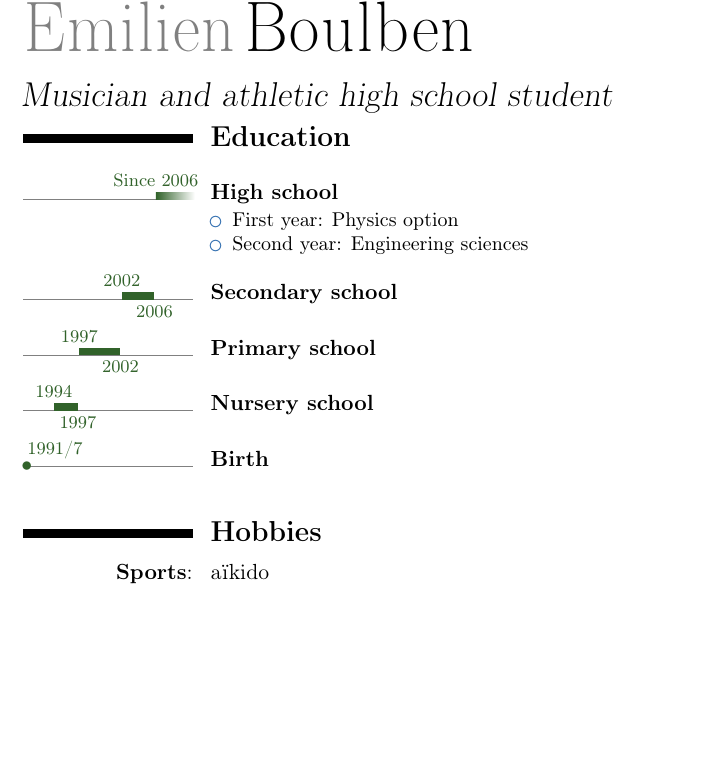
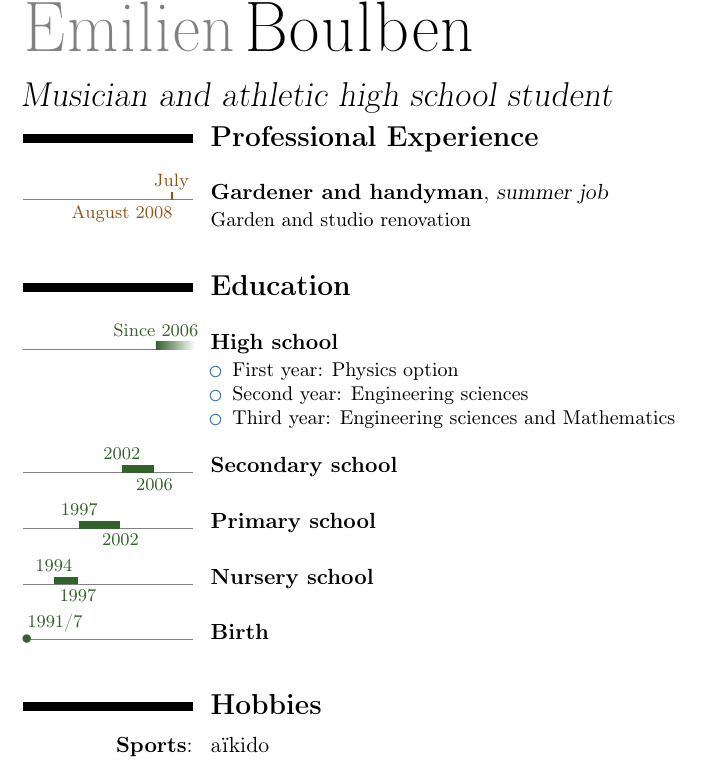
Before and after one commit to eboulben/cv, a LaTeX CV (src/main.tex): part of the page, cut so that both start at the same text, the shorter picture padded with empty space. Compiled offline with pdfLaTeX.

Commit message:
Graduate last year within senior high school

```diff
--- a/src/main.tex
+++ b/src/main.tex
@@ -17,6 +17,7 @@
 \lastname{Boulben}
 
 \colorlet{formationcolor}{green!55!black}
+\colorlet{procolor}{orange!60!black}
 
 \usepackage[top=0.5cm, bottom=0.5cm, left=0.4cm, right=0.4cm, scale=0.8]{geometry}
 
@@ -75,7 +76,17 @@
     \setlength{\parskip}{-3em}
 
 
-    \section{\textbf{\fr{Formation}\en{Education}}}\label{sec:textbf}
+    \section{\textbf{\fr{Expérience Professionnelle}\en{Professional Experience}}}\label{sec:textbf}
+
+    \setlength{\parskip}{0.7em}
+    \tltextend[north east]{\footnotesize}
+    \tllabelcventry[procolor]{2008/7}{2008/8}{\fr{Juillet///Aout 2008}\en{July///August 2008}}
+    {\fr{Jardinier et Bricoleur}\en{Gardener and handyman}}{\fr{petit boulot d'été}\en{summer job}}{}{}{\fr{Rénovation d'un jardin et d'un studio}\en{Garden and studio renovation}}
+
+    \tltextend[north]{\footnotesize}
+
+
+    \section{\textbf{\fr{Formation}\en{Education}}}\label{sec:textbf2}
 
     \setlength{\parskip}{0.7em}
 
@@ -84,6 +95,7 @@
     \begin{itemize}
         \item \fr{Seconde~: option Mesures Physiques et Informatique.}\en{First year: Physics option}
         \item \fr{Première~: option Sciences de l'ingénieur.}\en{Second year: Engineering sciences}
+        \item \fr{Terminale~: option Sciences de l'ingénieur et Spécialité Mathématiques}\en{Third year: Engineering sciences and Mathematics}
     \end{itemize}
     }
 
@@ -101,7 +113,7 @@
 
 
 
-    \section{\textbf{\fr{Centres d'intérêts}\en{Hobbies}}}\label{sec:textbf2}
+    \section{\textbf{\fr{Centres d'intérêts}\en{Hobbies}}}\label{sec:textbf3}
     \setlength{\parskip}{0.0em}
     \cvitem{\textbf{Sports}\fr{~}:}{\fr{aïkido}\en{aïkido}}
     \cvitem{\textbf{\fr{Divers}\en{Others}}\fr{~}:}{\fr{lecture}\en{reading}}
```
Also changed, not shown: cv_en_emilien_boulben.pdf, cv_fr_emilien_boulben.pdf.
